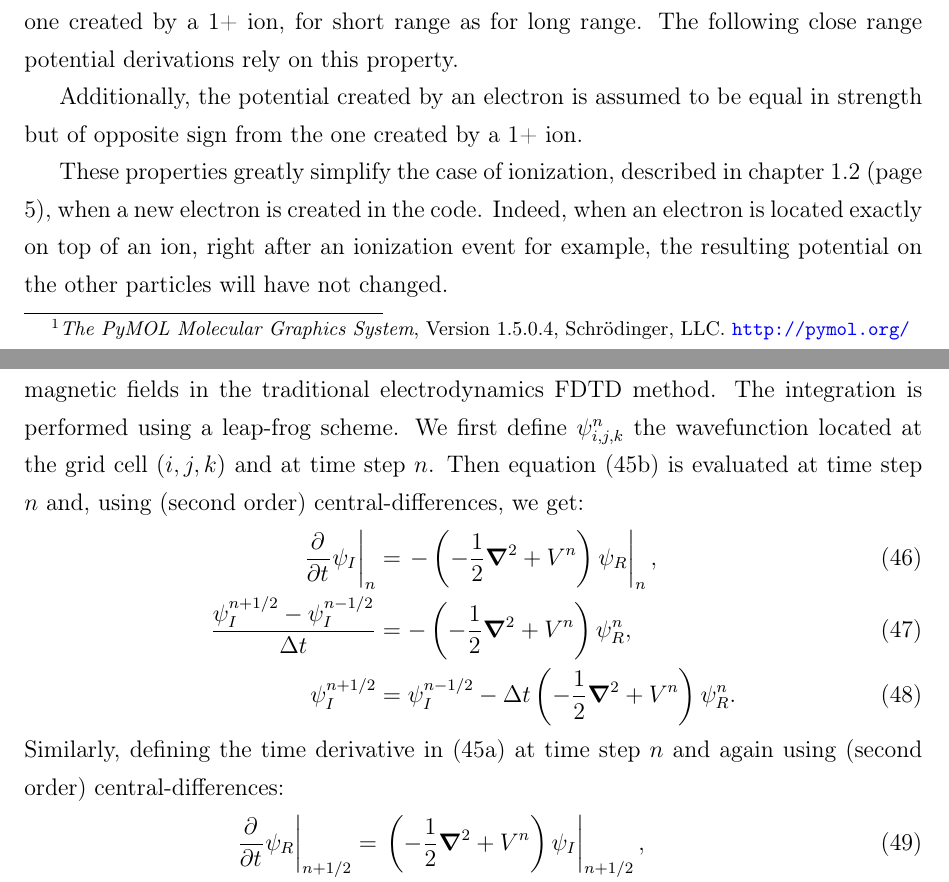
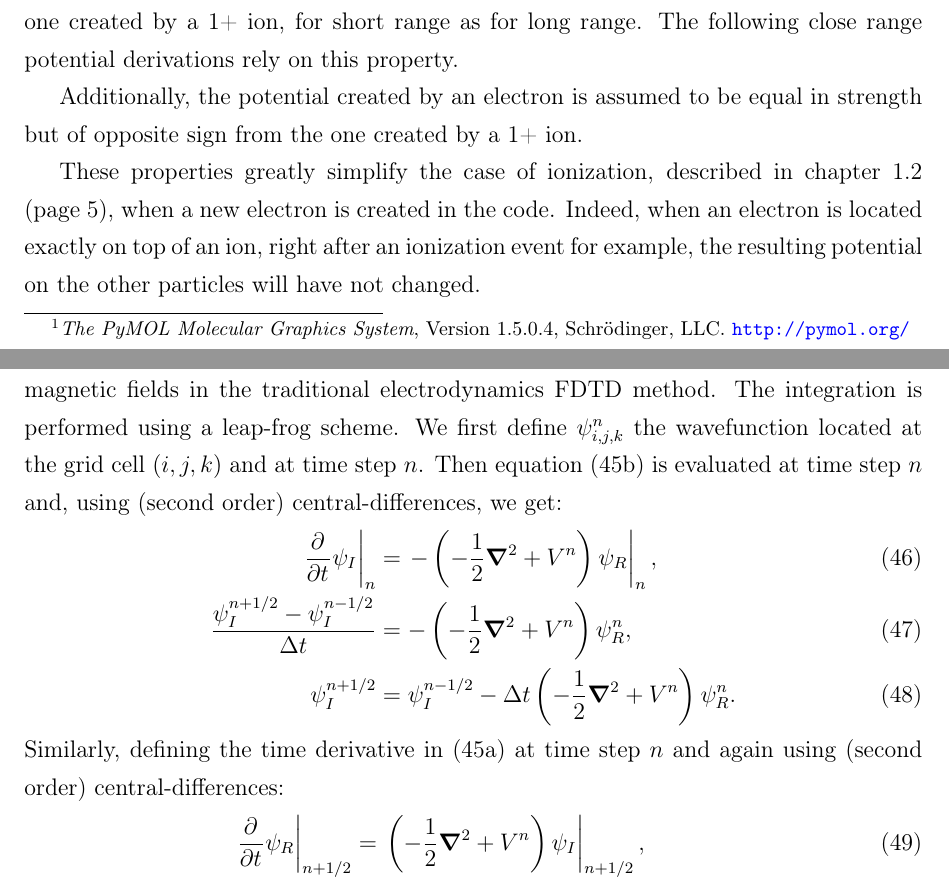
Before and after one commit to nbigaouette/thesis, a LaTeX thesis (thesis.tex, which reads chapter_2p2_potential_shapes.tex, chapter_2p5_qfdtd.tex): two parts of pages 43 and 63 of 123, joined at a grey line, cut so that both start at the same text. Compiled offline with pdfLaTeX.

Commit message:
Prevent linebreaks

```diff
--- a/chapter_2p2_potential_shapes.tex
+++ b/chapter_2p2_potential_shapes.tex
@@ -14,7 +14,7 @@ Additionally, the potential created by an electron is assumed to be equal in
 strength but of opposite sign from the one created by a 1+ ion.
 
 These properties greatly simplify the case of ionization, described in chapter
-\ref{section:intro:mechanisms} (page \pageref{section:intro:mechanisms}),
+\ref{section:intro:mechanisms} (page~\pageref{section:intro:mechanisms}),
 when a new electron is created in the code.
 Indeed, when an electron is located exactly on top of an ion, right after
 an ionization event for example, the resulting potential on the other particles
--- a/chapter_2p5_qfdtd.tex
+++ b/chapter_2p5_qfdtd.tex
@@ -166,8 +166,8 @@ The real and imaginary parts in equation~\eqref{eqn:schrodinger:real} can be
 compared to the electric and magnetic fields in the traditional electrodynamics
 FDTD method. The integration is performed using a leap-frog scheme. We
 first define $\psi_{i,j,k}^{n}$ the wavefunction located at the grid cell
-$\pa{i,j,k}$ and at time step $n$. Then equation
-\eqref{eqn:schrodinger:real:imag} is evaluated at time step $n$ and, using
+$\pa{i,j,k}$ and at time step~$n$. Then equation
+\eqref{eqn:schrodinger:real:imag} is evaluated at time step~$n$ and, using
 (second order) central-differences, we get:
 \begin{align}
 \left. \delt{  } \psi_I \right|_{n}
@@ -180,7 +180,7 @@ $\pa{i,j,k}$ and at time step $n$. Then equation
 \label{eqn:schrodinger:real:imag:discretized}
 \end{align}
 Similarly, defining the time derivative in~\eqref{eqn:schrodinger:real:real} at
-time step $n$ and again using (second order) central-differences:
+time step~$n$ and again using (second order) central-differences:
 \begin{align}
 \left. \delt{  } \psi_R \right|_{n+1/2}
 & = \left. \pa{-\frac{1}{2} \laplacian{} + V^{n} } \psi_I \right|_{n+1/2}, \\
```
Also changed, not shown: chapter_2p2_potential_shapes.tex (4 more changed lines), chapter_2p5_qfdtd.tex (4 more changed lines).
